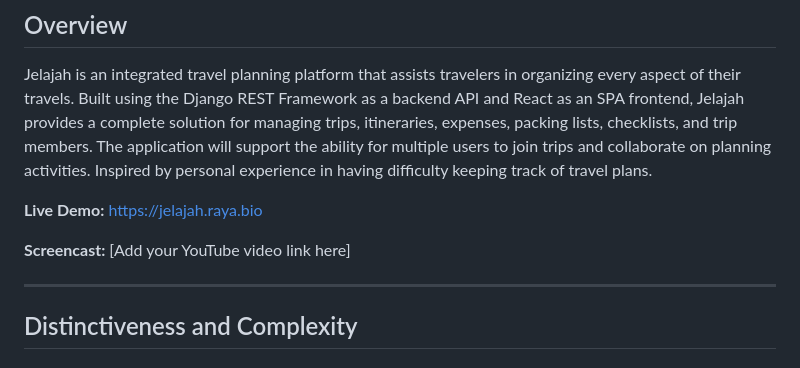
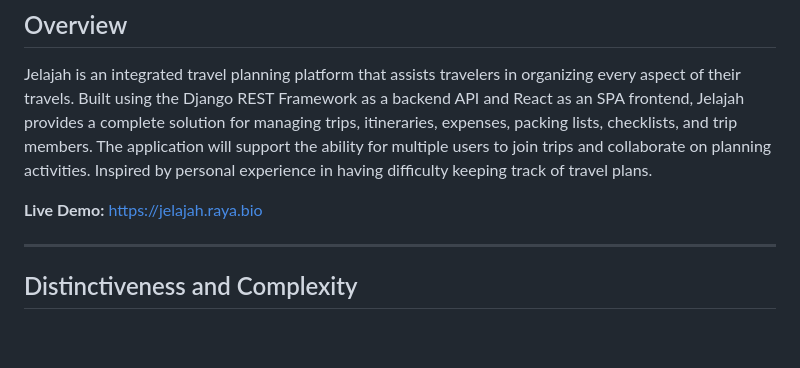
Before and after one commit to gitraya/jelajah, a Markdown page: README.md, the part around the change. Rendered like a GitHub page; blank space fills up the shorter version.

Commit message:
Remove screencast placeholder from README
Removed placeholder for YouTube video link from README.

```diff
--- a/README.md
+++ b/README.md
@@ -5,8 +5,6 @@
 Jelajah is an integrated travel planning platform that assists travelers in organizing every aspect of their travels. Built using the Django REST Framework as a backend API and React as an SPA frontend, Jelajah provides a complete solution for managing trips, itineraries, expenses, packing lists, checklists, and trip members. The application will support the ability for multiple users to join trips and collaborate on planning activities. Inspired by personal experience in having difficulty keeping track of travel plans.
 
 **Live Demo:** [https://jelajah.raya.bio](https://jelajah.raya.bio)
-
-**Screencast:** [Add your YouTube video link here]
 
 ---
 
```
